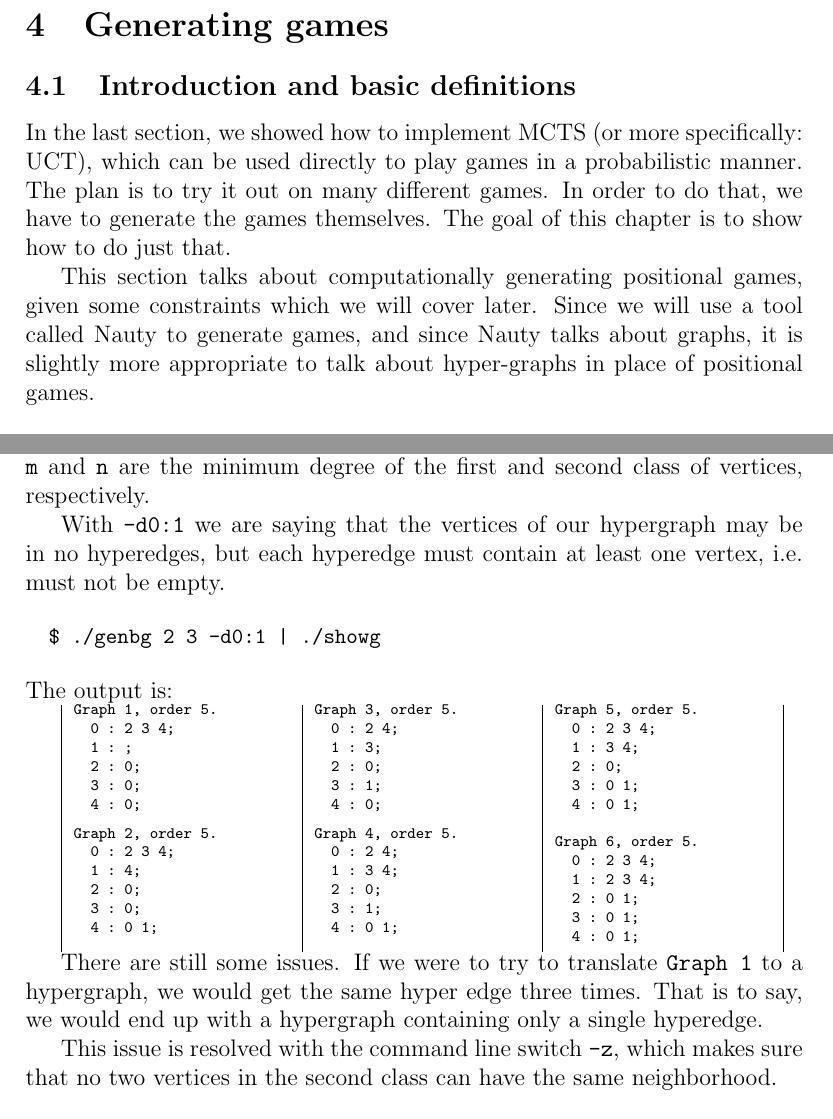
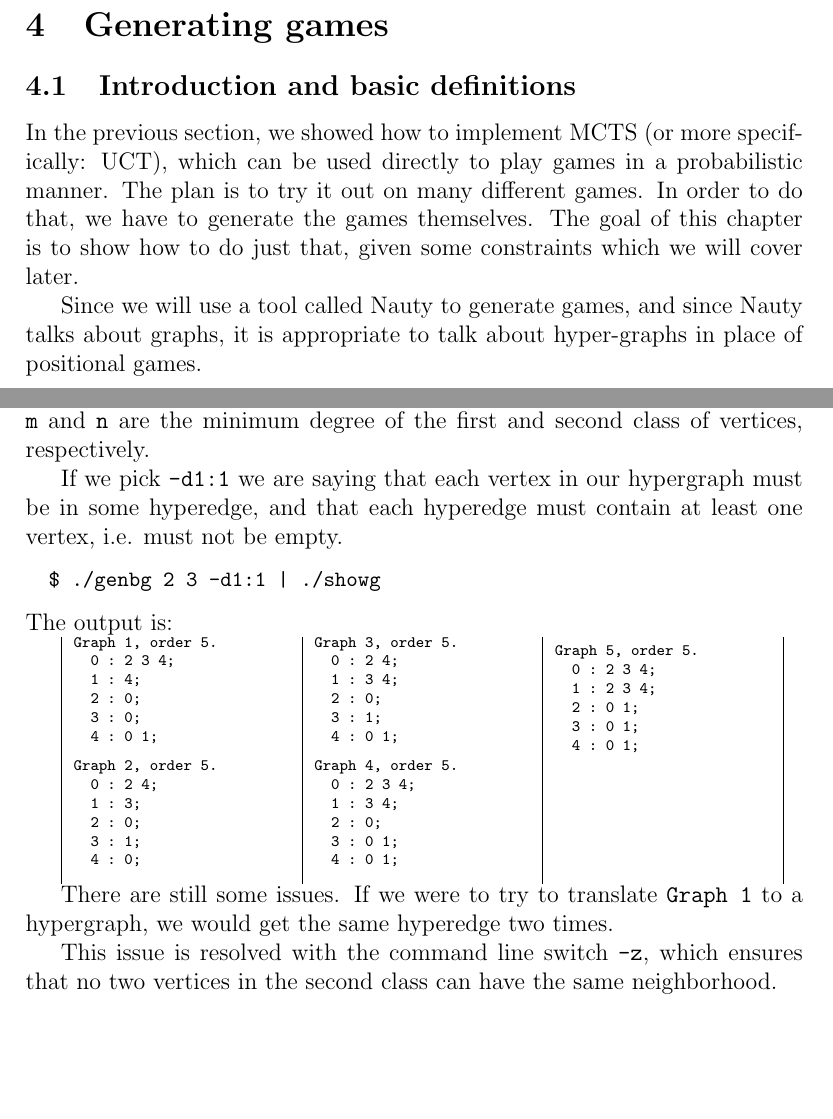
Before and after one commit to leino/thesis_msc_engphys, a LaTeX thesis (report/thesis.tex, which reads report/generating_games.tex): two parts of pages 17 and 19 of 41, joined at a grey line, cut so that both start at the same text, the shorter picture padded with empty space. Compiled offline with pdfLaTeX.

Commit message:
bunch of corrections to chapter 4

```diff
--- a/report/generating_games.tex
+++ b/report/generating_games.tex
@@ -1,12 +1,11 @@
 \subsection{Introduction and basic definitions}
 
-In the last section, we showed how to implement MCTS (or more specifically: UCT), which can be used directly to play games in a probabilistic manner.
+In the previous section, we showed how to implement MCTS (or more specifically: UCT), which can be used directly to play games in a probabilistic manner.
 The plan is to try it out on many different games.
 In order to do that, we have to generate the games themselves.
-The goal of this chapter is to show how to do just that.
+The goal of this chapter is to show how to do just that, given some constraints which we will cover later.
 
-This section talks about computationally generating positional games, given some constraints which we will cover later.
-Since we will use a tool called Nauty to generate games, and since Nauty talks about graphs, it is slightly more appropriate to talk about hyper-graphs in place of positional games.
+Since we will use a tool called Nauty to generate games, and since Nauty talks about graphs, it is appropriate to talk about hyper-graphs in place of positional games.
 
 \begin{definition}
   A \emph{hypergraph} is a set of \emph{vertices}, $V$, together with a set of \emph{hyperedges} $E$, which are non-empty subsets of $V$.
@@ -212,60 +211,19 @@ Clearly, there are some issues to work out. Firstly, note that \texttt{Graph 1}
 
 To get around this, we use the command line switch $\texttt{-dm:n}$ where the \texttt{m} and \texttt{n} are the minimum degree of the first and second class of vertices, respectively.
 
-With \texttt{-d0:1} we are saying that the vertices of our hypergraph may be in no hyperedges, but each hyperedge must contain at least one vertex, i.e. must not be empty.
+If we pick \texttt{-d1:1} we are saying that each vertex in our hypergraph must be in some hyperedge, and that each hyperedge must contain at least one vertex, i.e. must not be empty.
 
 
 \begin{code}
-  $ ./genbg 2 3 -d0:1 | ./showg
+  $ ./genbg 2 3 -d1:1 | ./showg
 \end{code}
 The output is:
 
 \begin{tabular}{|c|c|c|}
+
 \begin{minipage}{1.5in}
 \begin{datalisting}
 Graph 1, order 5.
-  0 : 2 3 4;
-  1 : ;
-  2 : 0;
-  3 : 0;
-  4 : 0;
-
-\end{datalisting}
-\end{minipage}
-
-&
-
-\begin{minipage}{1.5in}
-\begin{datalisting}
-Graph 3, order 5.
-  0 : 2 4;
-  1 : 3;
-  2 : 0;
-  3 : 1;
-  4 : 0;
-
-\end{datalisting}
-\end{minipage}
-
-&
-
-\begin{minipage}{1.5in}
-\begin{datalisting}
-Graph 5, order 5.
-  0 : 2 3 4;
-  1 : 3 4;
-  2 : 0;
-  3 : 0 1;
-  4 : 0 1;
-
-\end{datalisting}
-\end{minipage}
-
-\\
-
-\begin{minipage}{1.5in}
-\begin{datalisting}
-Graph 2, order 5.
   0 : 2 3 4;
   1 : 4;
   2 : 0;
@@ -279,7 +237,7 @@ Graph 2, order 5.
 
 \begin{minipage}{1.5in}
 \begin{datalisting}
-Graph 4, order 5.
+Graph 3, order 5.
   0 : 2 4;
   1 : 3 4;
   2 : 0;
@@ -293,7 +251,7 @@ Graph 4, order 5.
 
 \begin{minipage}{1.5in}
 \begin{datalisting}
-Graph 6, order 5.
+Graph 5, order 5.
   0 : 2 3 4;
   1 : 2 3 4;
   2 : 0 1;
@@ -302,12 +260,46 @@ Graph 6, order 5.
 \end{datalisting}
 \end{minipage}
 
+
+\\
+
+\begin{minipage}{1.5in}
+\begin{datalisting}
+Graph 2, order 5.
+  0 : 2 4;
+  1 : 3;
+  2 : 0;
+  3 : 1;
+  4 : 0;
+
+\end{datalisting}
+\end{minipage}
+
+
+&
+
+\begin{minipage}{1.5in}
+\begin{datalisting}
+Graph 4, order 5.
+  0 : 2 3 4;
+  1 : 3 4;
+  2 : 0;
+  3 : 0 1;
+  4 : 0 1;
+
+\end{datalisting}
+\end{minipage}
+
+
+&
+
+
 \\
 \end{tabular}
 
 
-There are still some issues. If we were to try to translate \texttt{Graph 1} to a hypergraph, we would get the same hyper edge three times. That is to say, we would end up with a hypergraph containing only a single hyperedge.
+There are still some issues. If we were to try to translate \texttt{Graph 1} to a hypergraph, we would get the same hyperedge two times.
 
-This issue is resolved with the command line switch \texttt{-z}, which makes sure that no two vertices in the second class can have the same neighborhood.
+This issue is resolved with the command line switch \texttt{-z}, which ensures that no two vertices in the second class can have the same neighborhood.
 
 \begin{code}
```
Also changed, not shown: report/generating_games.tex (4 more changed lines).
